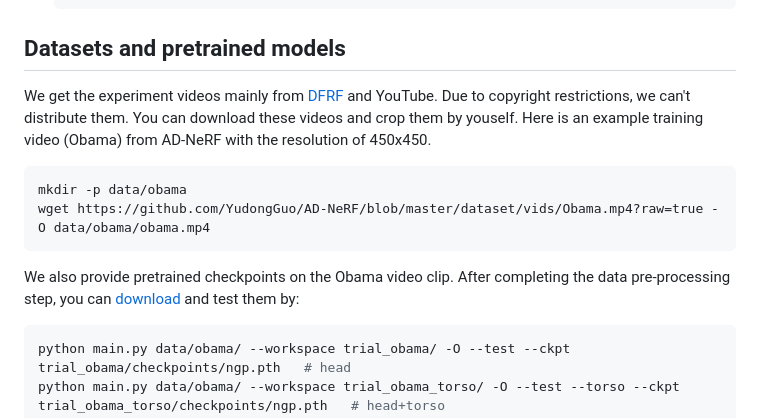
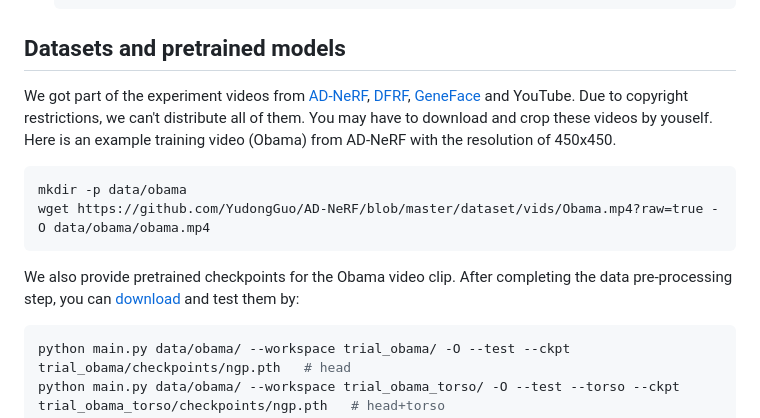
Before and after one commit to Fictionarry/ER-NeRF, a Markdown page: readme.md, the part around the change. GitHub-like rendering.

````diff
--- a/readme.md
+++ b/readme.md
@@ -44,14 +44,14 @@ pip install tensorflow-gpu==2.8.0
 
 ## Datasets and pretrained models
 
-We get the experiment videos mainly from [DFRF](https://github.com/sstzal/DFRF) and YouTube. Due to copyright restrictions, we can't distribute them. You can download these videos and crop them by youself. Here is an example training video (Obama) from AD-NeRF with the resolution of 450x450.
+We got part of the experiment videos from [AD-NeRF](https://github.com/YudongGuo/AD-NeRF), [DFRF](https://github.com/sstzal/DFRF), [GeneFace](https://github.com/yerfor/GeneFace) and YouTube. Due to copyright restrictions, we can't distribute all of them. You may have to download and crop these videos by youself. Here is an example training video (Obama) from AD-NeRF with the resolution of 450x450.
 
 ```
 mkdir -p data/obama
 wget https://github.com/YudongGuo/AD-NeRF/blob/master/dataset/vids/Obama.mp4?raw=true -O data/obama/obama.mp4
 ```
 
-We also provide pretrained checkpoints on the Obama video clip. After completing the data pre-processing step, you can [download](https://github.com/Fictionarry/ER-NeRF/releases/tag/ckpt) and test them by:
+We also provide pretrained checkpoints for the Obama video clip. After completing the data pre-processing step, you can [download](https://github.com/Fictionarry/ER-NeRF/releases/tag/ckpt) and test them by:
 
 ```bash
 python main.py data/obama/ --workspace trial_obama/ -O --test --ckpt trial_obama/checkpoints/ngp.pth   # head
````
